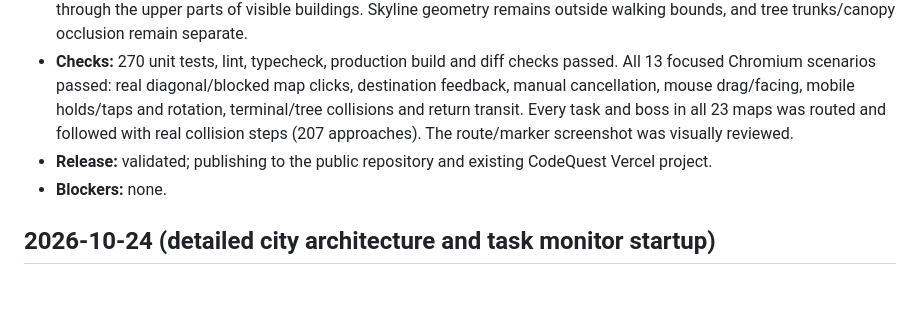
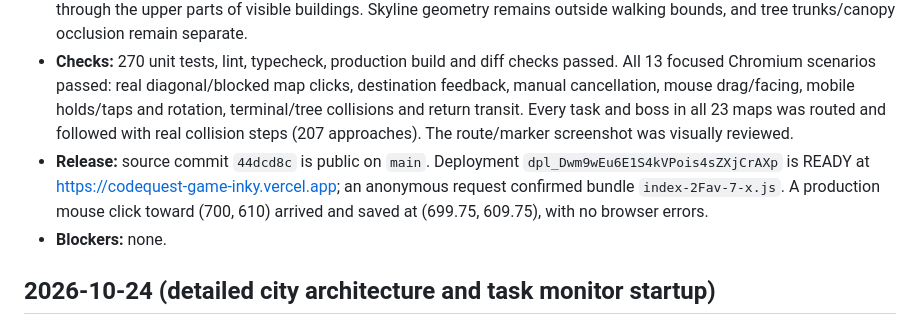
Before and after one commit to amirh3sam/codequest-game, a Markdown page: docs/PROGRESS.md, the part around the change. GitHub-like rendering; blank space fills up the shorter version.

Commit message:
Record click navigation deployment and live arrival check

```diff
--- a/docs/PROGRESS.md
+++ b/docs/PROGRESS.md
@@ -3,7 +3,7 @@
 - Added a world-space click ripple, persistent destination reticle and dotted route. Amber feedback explains an adjusted destination. Keyboard, D-pad, drag steering, panels and district changes cancel navigation; a stalled route can replan before stopping with feedback. Far-terminal clicks now describe the walk instead of telling the player to walk closer manually.
 - Filled out building collision footprints from the existing audited building bounds, so later-map routes cannot pass through the upper parts of visible buildings. Skyline geometry remains outside walking bounds, and tree trunks/canopy occlusion remain separate.
 - **Checks:** 270 unit tests, lint, typecheck, production build and diff checks passed. All 13 focused Chromium scenarios passed: real diagonal/blocked map clicks, destination feedback, manual cancellation, mouse drag/facing, mobile holds/taps and rotation, terminal/tree collisions and return transit. Every task and boss in all 23 maps was routed and followed with real collision steps (207 approaches). The route/marker screenshot was visually reviewed.
-- **Release:** validated; publishing to the public repository and existing CodeQuest Vercel project.
+- **Release:** source commit `44dcd8c` is public on `main`. Deployment `dpl_Dwm9wEu6E1S4kVPois4sZXjCrAXp` is READY at https://codequest-game-inky.vercel.app; an anonymous request confirmed bundle `index-2Fav-7-x.js`. A production mouse click toward (700, 610) arrived and saved at (699.75, 609.75), with no browser errors.
 - **Blockers:** none.
 
 ## 2026-10-24 (detailed city architecture and task monitor startup)
```
